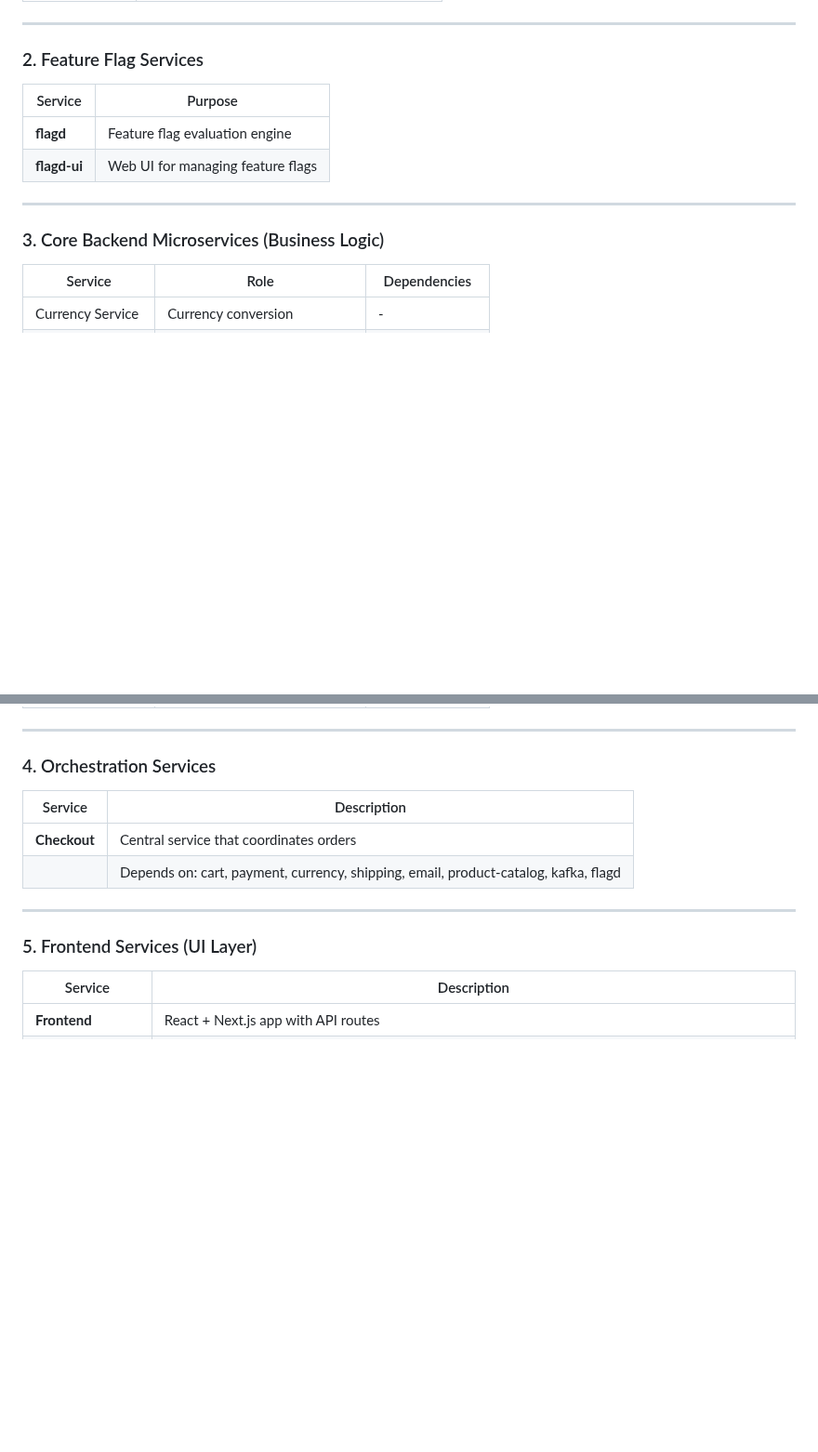
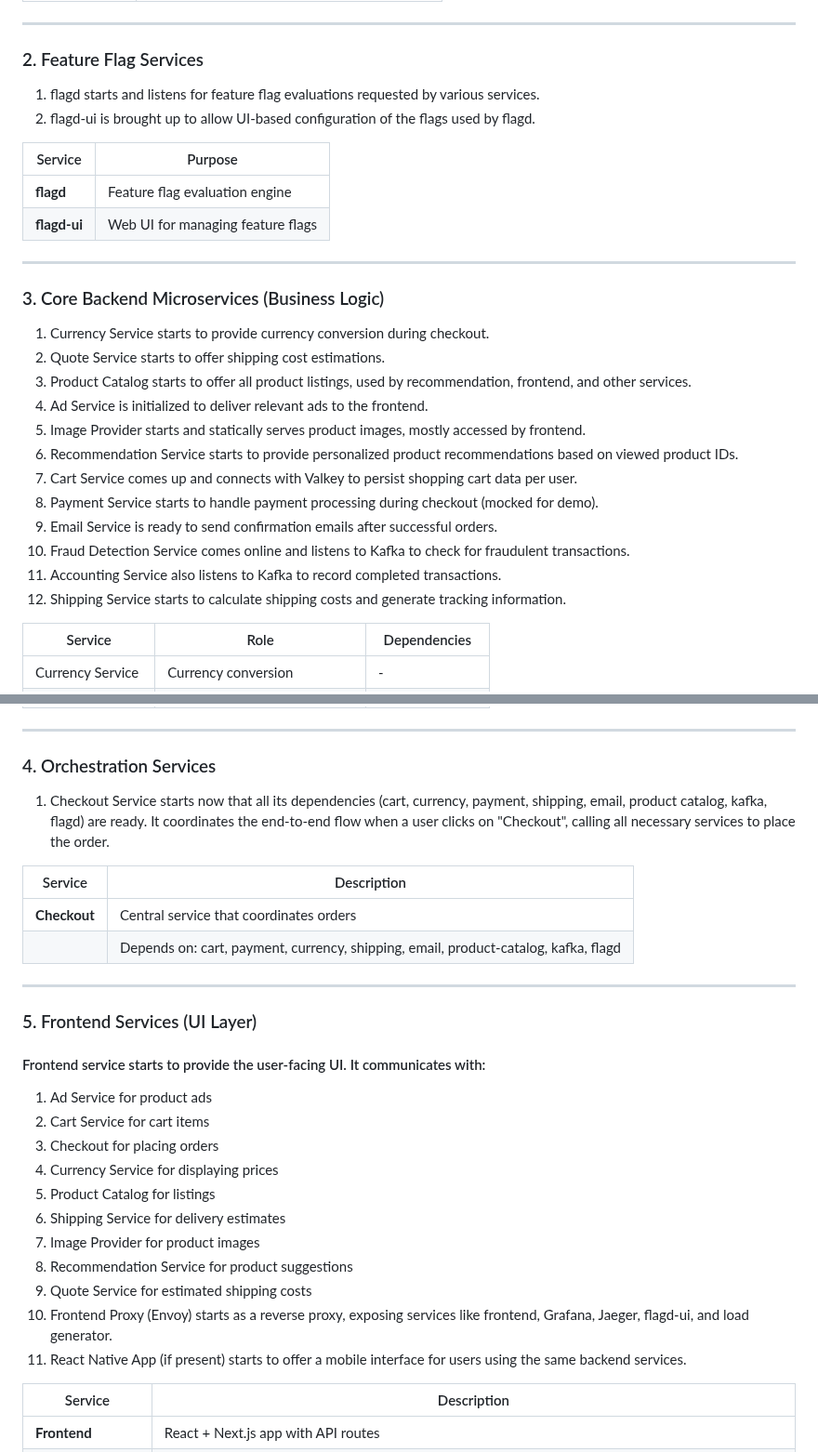
Before and after one commit to akhil27051999/Open-Telemetry-Project, a Markdown page: Section-02/service-to-service-flow.md, 2 parts joined by grey strips. Shown at 93% size. Rendered like a GitHub page; blank space fills up the shorter version.

```diff
--- a/Section-02/service-to-service-flow.md
+++ b/Section-02/service-to-service-flow.md
@@ -20,6 +25,9 @@ These services must start first as they support metrics, logs, traces, and messa
 
 ### 2. Feature Flag Services
 
+1. flagd starts and listens for feature flag evaluations requested by various services.
+2. flagd-ui is brought up to allow UI-based configuration of the flags used by flagd.
+
 | Service     | Purpose                             |
 |-------------|-------------------------------------|
 | **flagd**   | Feature flag evaluation engine      |
@@ -28,6 +36,19 @@ These services must start first as they support metrics, logs, traces, and messa
 ---
 
 ### 3. Core Backend Microservices (Business Logic)
+
+1. Currency Service starts to provide currency conversion during checkout.
+2. Quote Service starts to offer shipping cost estimations.
+3. Product Catalog starts to offer all product listings, used by recommendation, frontend, and other services.
+4. Ad Service is initialized to deliver relevant ads to the frontend.
+5. Image Provider starts and statically serves product images, mostly accessed by frontend.
+6. Recommendation Service starts to provide personalized product recommendations based on viewed product IDs.
+7. Cart Service comes up and connects with Valkey to persist shopping cart data per user.
+8. Payment Service starts to handle payment processing during checkout (mocked for demo).
+9. Email Service is ready to send confirmation emails after successful orders.
+10. Fraud Detection Service comes online and listens to Kafka to check for fraudulent transactions.
+11. Accounting Service also listens to Kafka to record completed transactions.
+12. Shipping Service starts to calculate shipping costs and generate tracking information.
 
 | Service             | Role                                       | Dependencies    |
 |---------------------|--------------------------------------------|-----------------|
@@ -48,6 +69,9 @@ These services must start first as they support metrics, logs, traces, and messa
 
 ### 4. Orchestration Services
 
+1. Checkout Service starts now that all its dependencies (cart, currency, payment, shipping, email, product catalog, kafka, flagd) are ready.
+   It coordinates the end-to-end flow when a user clicks on "Checkout", calling all necessary services to place the order.
+
 | Service          | Description                                  |
 |------------------|----------------------------------------------|
 | **Checkout**     | Central service that coordinates orders       |
@@ -56,6 +80,20 @@ These services must start first as they support metrics, logs, traces, and messa
 ---
 
 ### 5. Frontend Services (UI Layer)
+
+#### Frontend service starts to provide the user-facing UI. It communicates with:
+
+1. Ad Service for product ads
+2. Cart Service for cart items
+3. Checkout for placing orders
+4. Currency Service for displaying prices
+5. Product Catalog for listings
+6. Shipping Service for delivery estimates
+7. Image Provider for product images
+8. Recommendation Service for product suggestions
+9. Quote Service for estimated shipping costs
+10. Frontend Proxy (Envoy) starts as a reverse proxy, exposing services like frontend, Grafana, Jaeger, flagd-ui, and load generator.
+11. React Native App (if present) starts to offer a mobile interface for users using the same backend services.
 
 | Service           | Description                                 |
 |-------------------|---------------------------------------------|
```
Also changed, not shown: other parts of Section-02/service-to-service-flow.md (+24 -3 lines).
